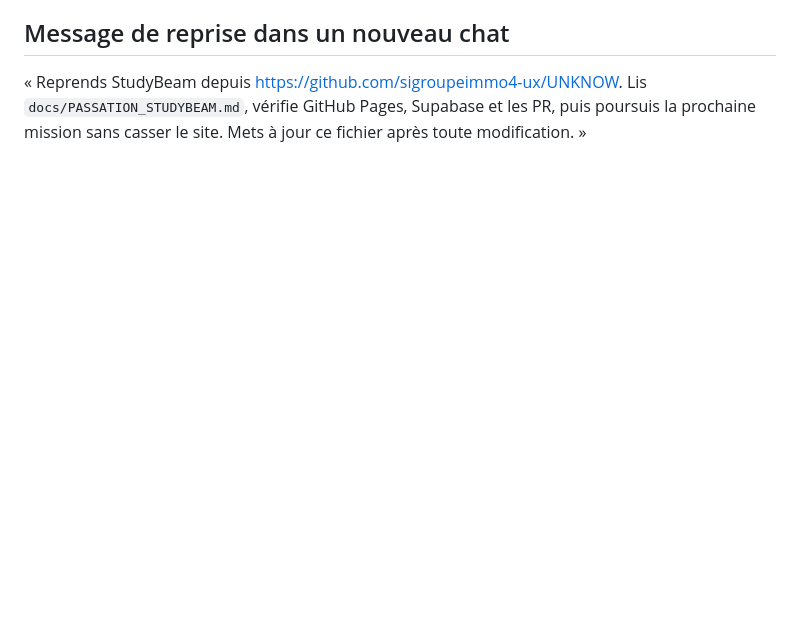
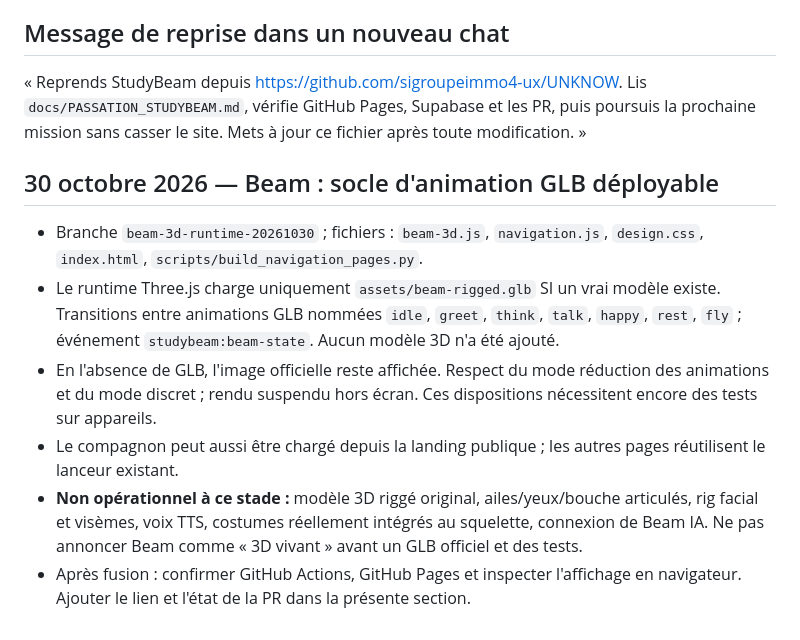
Before and after one commit to sigroupeimmo4-ux/UNKNOW, a Markdown page: docs/PASSATION_STUDYBEAM.md, the part around the change. Drawn GitHub-style; blank space fills up the shorter version.

Commit message:
Document GLB-ready Beam integration and limitations in project handoff

```diff
--- a/docs/PASSATION_STUDYBEAM.md
+++ b/docs/PASSATION_STUDYBEAM.md
@@ -49,3 +49,11 @@ Bleu ciel `#BBDCF2`, menthe `#C5E9D9`, pêche `#F8DCCE`, jaune `#F7E9AC`, rose `
 
 ## Message de reprise dans un nouveau chat
 « Reprends StudyBeam depuis https://github.com/sigroupeimmo4-ux/UNKNOW. Lis `docs/PASSATION_STUDYBEAM.md`, vérifie GitHub Pages, Supabase et les PR, puis poursuis la prochaine mission sans casser le site. Mets à jour ce fichier après toute modification. »
+
+## 30 octobre 2026 — Beam : socle d'animation GLB déployable
+- Branche `beam-3d-runtime-20261030` ; fichiers : `beam-3d.js`, `navigation.js`, `design.css`, `index.html`, `scripts/build_navigation_pages.py`.
+- Le runtime Three.js charge uniquement `assets/beam-rigged.glb` SI un vrai modèle existe. Transitions entre animations GLB nommées `idle`, `greet`, `think`, `talk`, `happy`, `rest`, `fly` ; événement `studybeam:beam-state`. Aucun modèle 3D n'a été ajouté.
+- En l'absence de GLB, l'image officielle reste affichée. Respect du mode réduction des animations et du mode discret ; rendu suspendu hors écran. Ces dispositions nécessitent encore des tests sur appareils.
+- Le compagnon peut aussi être chargé depuis la landing publique ; les autres pages réutilisent le lanceur existant.
+- **Non opérationnel à ce stade :** modèle 3D riggé original, ailes/yeux/bouche articulés, rig facial et visèmes, voix TTS, costumes réellement intégrés au squelette, connexion de Beam IA. Ne pas annoncer Beam comme « 3D vivant » avant un GLB officiel et des tests.
+- Après fusion : confirmer GitHub Actions, GitHub Pages et inspecter l'affichage en navigateur. Ajouter le lien et l'état de la PR dans la présente section.
```
